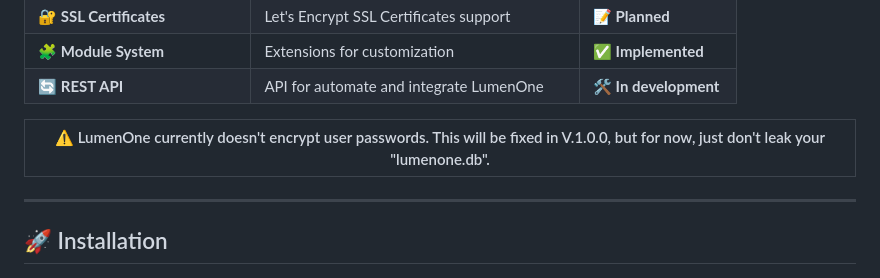
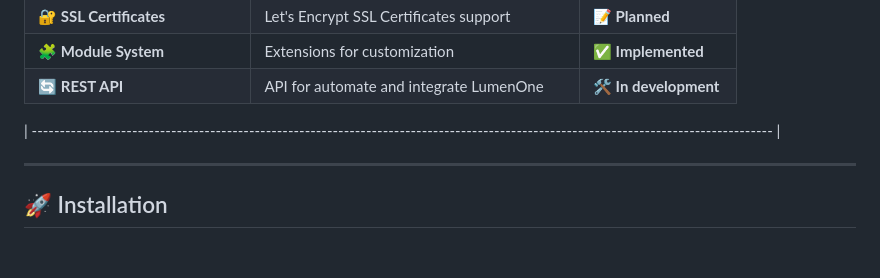
Before and after one commit to lumenlabss/LumenOne, a Markdown page: README.md, the part around the change. GitHub-like rendering.

```diff
--- a/README.md
+++ b/README.md
@@ -21,7 +21,7 @@
 | :jigsaw: **Module System**                   | Extensions for customization                 | ✅ **Implemented**        |
 | :arrows_counterclockwise: **REST API**       | API for automate and integrate LumenOne      | 🛠️ **In development**     |
 
-| ⚠️ LumenOne currently doesn't encrypt user passwords. This will be fixed in V.1.0.0, but for now, just don't leak your "lumenone.db". |
+
 | ------------------------------------------------------------------------------------------------------------------------------------- |
 
 ---
```
